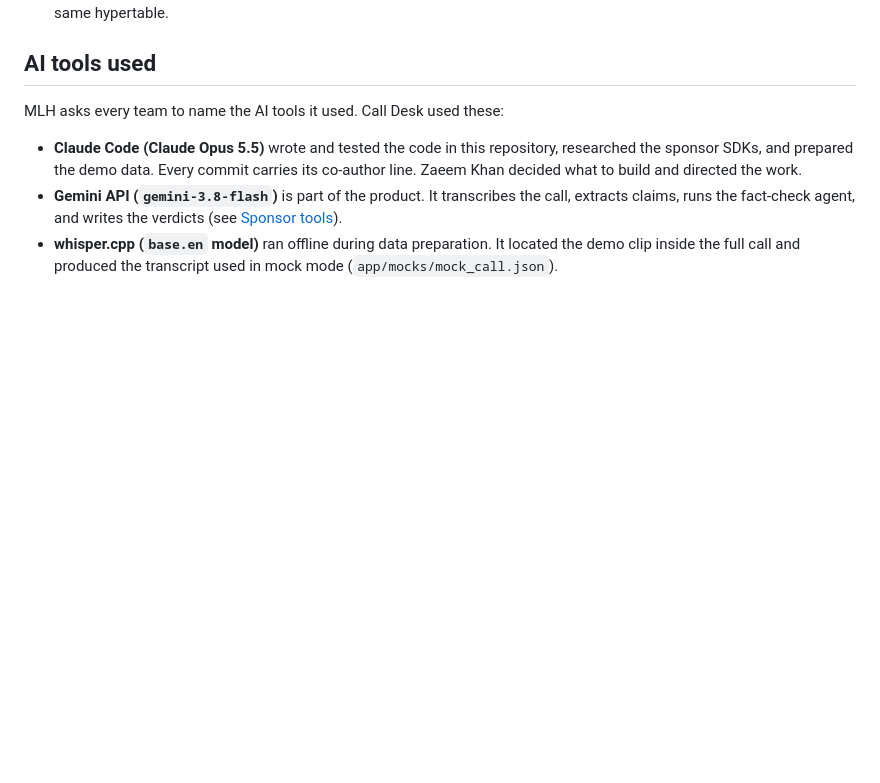
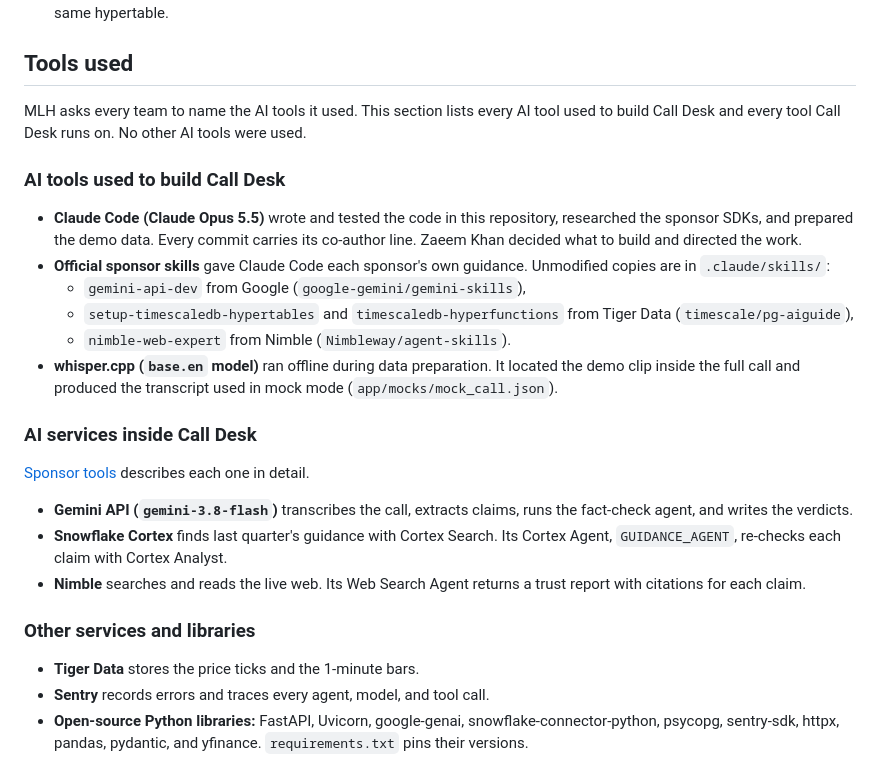
Before and after one commit to zaeem-rafiq/Call-Desk-public, a Markdown page: README.md, the part around the change. Drawn GitHub-style; blank space fills up the shorter version.

Commit message:
README: list build tools, sponsor skills, and the services Call Desk runs on
Co-Authored-By: Claude Opus 5.5 <noreply@anthropic.com>

```diff
--- a/README.md
+++ b/README.md
@@ -98,10 +98,29 @@ Set `MOCK_<NAME>=1` to force a mock even when a key is present.
 - **Call transcripts are not in this repository.** They are third-party text, so they stay on the developer's machine. Without them, the prior-quarter warehouse loads only our own summary, `data/prior/q2_2026_guidance.md`, which holds every guidance number the demo checks. PepsiCo posts its own call transcripts on its [investor earnings page](https://www.pepsico.com/investors/earnings).
 - **Price data.** yfinance provides 1-minute bars, not trades. Each bar is loaded as four bar-derived ticks (open, high, low, close). The continuous aggregate rebuilds exact 1-minute OHLC from them. A live feed would insert real trades into the same hypertable.
 
-## AI tools used
+## Tools used
 
-MLH asks every team to name the AI tools it used. Call Desk used these:
+MLH asks every team to name the AI tools it used. This section lists every AI tool used to build Call Desk and every tool Call Desk runs on. No other AI tools were used.
+
+### AI tools used to build Call Desk
 
 - **Claude Code (Claude Opus 5.5)** wrote and tested the code in this repository, researched the sponsor SDKs, and prepared the demo data. Every commit carries its co-author line. Zaeem Khan decided what to build and directed the work.
-- **Gemini API (`gemini-3.8-flash`)** is part of the product. It transcribes the call, extracts claims, runs the fact-check agent, and writes the verdicts (see [Sponsor tools](#sponsor-tools)).
+- **Official sponsor skills** gave Claude Code each sponsor's own guidance. Unmodified copies are in `.claude/skills/`:
+  - `gemini-api-dev` from Google (`google-gemini/gemini-skills`),
+  - `setup-timescaledb-hypertables` and `timescaledb-hyperfunctions` from Tiger Data (`timescale/pg-aiguide`),
+  - `nimble-web-expert` from Nimble (`Nimbleway/agent-skills`).
 - **whisper.cpp (`base.en` model)** ran offline during data preparation. It located the demo clip inside the full call and produced the transcript used in mock mode (`app/mocks/mock_call.json`).
+
+### AI services inside Call Desk
+
+[Sponsor tools](#sponsor-tools) describes each one in detail.
+
+- **Gemini API (`gemini-3.8-flash`)** transcribes the call, extracts claims, runs the fact-check agent, and writes the verdicts.
+- **Snowflake Cortex** finds last quarter's guidance with Cortex Search. Its Cortex Agent, `GUIDANCE_AGENT`, re-checks each claim with Cortex Analyst.
+- **Nimble** searches and reads the live web. Its Web Search Agent returns a trust report with citations for each claim.
+
+### Other services and libraries
+
+- **Tiger Data** stores the price ticks and the 1-minute bars.
+- **Sentry** records errors and traces every agent, model, and tool call.
+- **Open-source Python libraries:** FastAPI, Uvicorn, google-genai, snowflake-connector-python, psycopg, sentry-sdk, httpx, pandas, pydantic, and yfinance. `requirements.txt` pins their versions.
```
